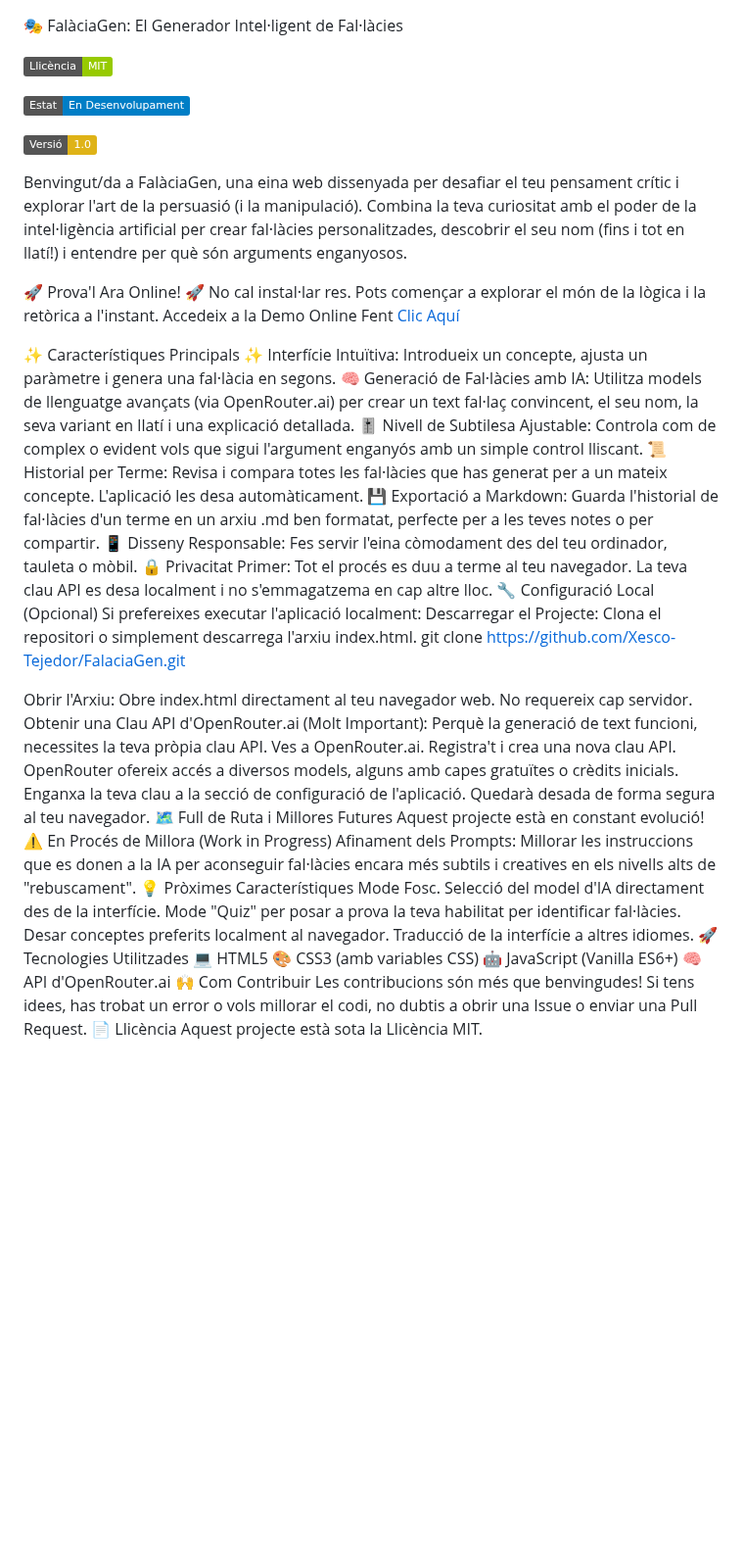
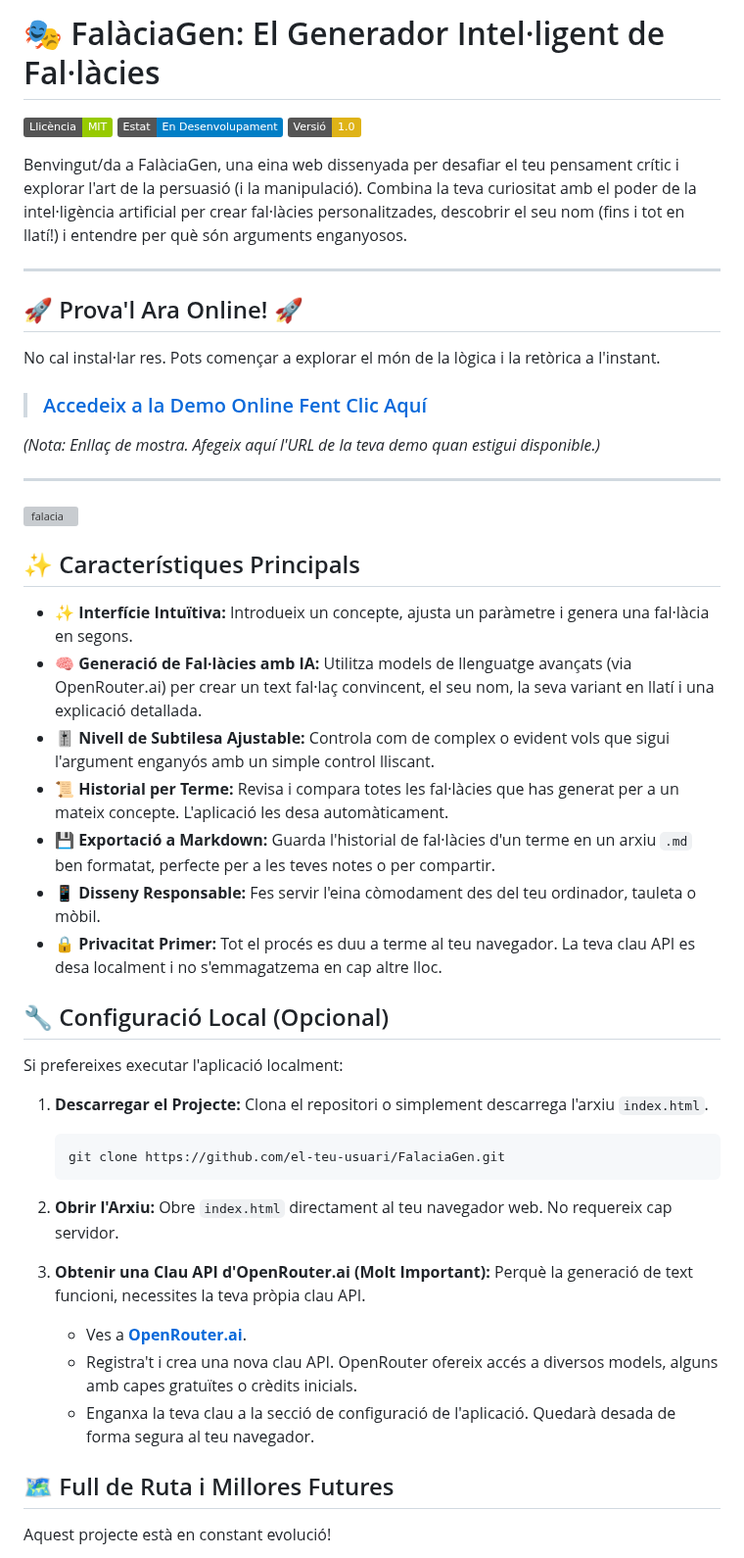
Before and after one commit to Xesco-Tejedor/falaciaGen, a Markdown page: readMe.md, the part around one of its changes. Shown at 98% size. Rendered like a GitHub page; badges without logos; blank space fills up the shorter version; grey boxes are pictures that could not be loaded.

````diff
--- a/readMe.md
+++ b/readMe.md
@@ -1,58 +1,52 @@
+# 🎭 FalàciaGen: El Generador Intel·ligent de Fal·làcies
 
-
-🎭 FalàciaGen: El Generador Intel·ligent de Fal·làcies
-
-![alt text](https://img.shields.io/badge/Llic%C3%A8ncia-MIT-green.svg)
-
-![alt text](https://img.shields.io/badge/Estat-En%20Desenvolupament-blue.svg)
-
-![alt text](https://img.shields.io/badge/Versi%C3%B3-1.0-yellow.svg)
+![Llicència](https://img.shields.io/badge/Llic%C3%A8ncia-MIT-green.svg) ![Estat](https://img.shields.io/badge/Estat-En%20Desenvolupament-blue.svg) ![Versió](https://img.shields.io/badge/Versi%C3%B3-1.0-yellow.svg)
 
 Benvingut/da a FalàciaGen, una eina web dissenyada per desafiar el teu pensament crític i explorar l'art de la persuasió (i la manipulació). Combina la teva curiositat amb el poder de la intel·ligència artificial per crear fal·làcies personalitzades, descobrir el seu nom (fins i tot en llatí!) i entendre per què són arguments enganyosos.
 
-🚀 Prova'l Ara Online! 🚀
+---
+
+## 🚀 Prova'l Ara Online! 🚀
+
 No cal instal·lar res. Pots començar a explorar el món de la lògica i la retòrica a l'instant.
-Accedeix a la Demo Online Fent [Clic Aquí](https://xesco-tejedor.github.io/falaciaGen/)
 
-✨ Característiques Principals
-✨ Interfície Intuïtiva: Introdueix un concepte, ajusta un paràmetre i genera una fal·làcia en segons.
-🧠 Generació de Fal·làcies amb IA: Utilitza models de llenguatge avançats (via OpenRouter.ai) per crear un text fal·laç convincent, el seu nom, la seva variant en llatí i una explicació detallada.
-🎚️ Nivell de Subtilesa Ajustable: Controla com de complex o evident vols que sigui l'argument enganyós amb un simple control lliscant.
-📜 Historial per Terme: Revisa i compara totes les fal·làcies que has generat per a un mateix concepte. L'aplicació les desa automàticament.
-💾 Exportació a Markdown: Guarda l'historial de fal·làcies d'un terme en un arxiu .md ben formatat, perfecte per a les teves notes o per compartir.
-📱 Disseny Responsable: Fes servir l'eina còmodament des del teu ordinador, tauleta o mòbil.
-🔒 Privacitat Primer: Tot el procés es duu a terme al teu navegador. La teva clau API es desa localment i no s'emmagatzema en cap altre lloc.
-🔧 Configuració Local (Opcional)
+> ### [Accedeix a la Demo Online Fent Clic Aquí](#)
+
+*(Nota: Enllaç de mostra. Afegeix aquí l'URL de la teva demo quan estigui disponible.)*
+
+---
+
+![falacia](/assets/falacia.jpg)
+
+## ✨ Característiques Principals
+
+*   ✨ **Interfície Intuïtiva:** Introdueix un concepte, ajusta un paràmetre i genera una fal·làcia en segons.
+*   🧠 **Generació de Fal·làcies amb IA:** Utilitza models de llenguatge avançats (via OpenRouter.ai) per crear un text fal·laç convincent, el seu nom, la seva variant en llatí i una explicació detallada.
+*   🎚️ **Nivell de Subtilesa Ajustable:** Controla com de complex o evident vols que sigui l'argument enganyós amb un simple control lliscant.
+*   📜 **Historial per Terme:** Revisa i compara totes les fal·làcies que has generat per a un mateix concepte. L'aplicació les desa automàticament.
+*   💾 **Exportació a Markdown:** Guarda l'historial de fal·làcies d'un terme en un arxiu `.md` ben formatat, perfecte per a les teves notes o per compartir.
+*   📱 **Disseny Responsable:** Fes servir l'eina còmodament des del teu ordinador, tauleta o mòbil.
+*   🔒 **Privacitat Primer:** Tot el procés es duu a terme al teu navegador. La teva clau API es desa localment i no s'emmagatzema en cap altre lloc.
+
+## 🔧 Configuració Local (Opcional)
+
 Si prefereixes executar l'aplicació localment:
-Descarregar el Projecte:
-Clona el repositori o simplement descarrega l'arxiu index.html.
-      git clone https://github.com/Xesco-Tejedor/FalaciaGen.git
 
+1.  **Descarregar el Projecte:**
+    Clona el repositori o simplement descarrega l'arxiu `index.html`.
+    ```bash
+    git clone https://github.com/el-teu-usuari/FalaciaGen.git
+    ```
+2.  **Obrir l'Arxiu:**
+    Obre `index.html` directament al teu navegador web. No requereix cap servidor.
 
-Obrir l'Arxiu:
-Obre index.html directament al teu navegador web. No requereix cap servidor.
-Obtenir una Clau API d'OpenRouter.ai (Molt Important):
-Perquè la generació de text funcioni, necessites la teva pròpia clau API.
-Ves a OpenRouter.ai.
-Registra't i crea una nova clau API. OpenRouter ofereix accés a diversos models, alguns amb capes gratuïtes o crèdits inicials.
-Enganxa la teva clau a la secció de configuració de l'aplicació. Quedarà desada de forma segura al teu navegador.
-🗺️ Full de Ruta i Millores Futures
+3.  **Obtenir una Clau API d'OpenRouter.ai (Molt Important):**
+    Perquè la generació de text funcioni, necessites la teva pròpia clau API.
+    *   Ves a **[OpenRouter.ai](https://openrouter.ai/keys)**.
+    *   Registra't i crea una nova clau API. OpenRouter ofereix accés a diversos models, alguns amb capes gratuïtes o crèdits inicials.
+    *   Enganxa la teva clau a la secció de configuració de l'aplicació. Quedarà desada de forma segura al teu navegador.
+
+## 🗺️ Full de Ruta i Millores Futures
+
 Aquest projecte està en constant evolució!
-⚠️ En Procés de Millora (Work in Progress)
-Afinament dels Prompts: Millorar les instruccions que es donen a la IA per aconseguir fal·làcies encara més subtils i creatives en els nivells alts de "rebuscament".
-💡 Pròximes Característiques
-Mode Fosc.
-Selecció del model d'IA directament des de la interfície.
-Mode "Quiz" per posar a prova la teva habilitat per identificar fal·làcies.
-Desar conceptes preferits localment al navegador.
-Traducció de la interfície a altres idiomes.
-🚀 Tecnologies Utilitzades
-💻 HTML5
-🎨 CSS3 (amb variables CSS)
-🤖 JavaScript (Vanilla ES6+)
-🧠 API d'OpenRouter.ai
-🙌 Com Contribuir
-Les contribucions són més que benvingudes! Si tens idees, has trobat un error o vols millorar el codi, no dubtis a obrir una Issue o enviar una Pull Request.
-📄 Llicència
-Aquest projecte està sota la Llicència MIT.
 
````
Also changed, not shown: other parts of readMe.md (+27 -1 lines).
